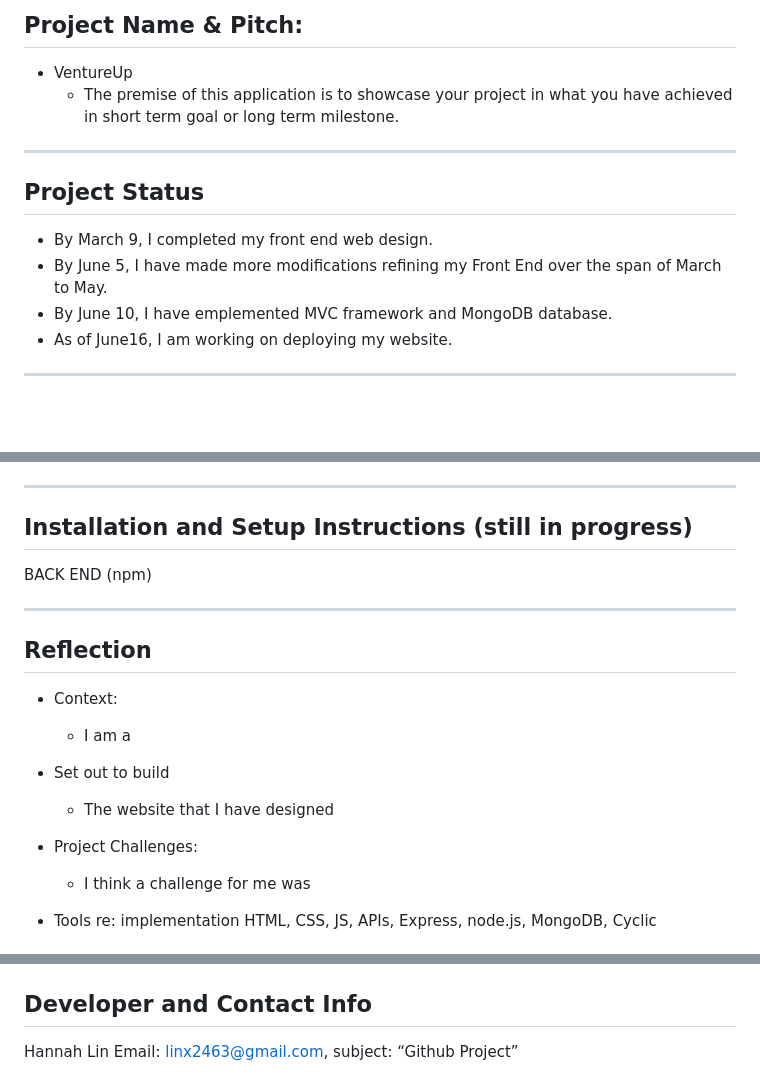
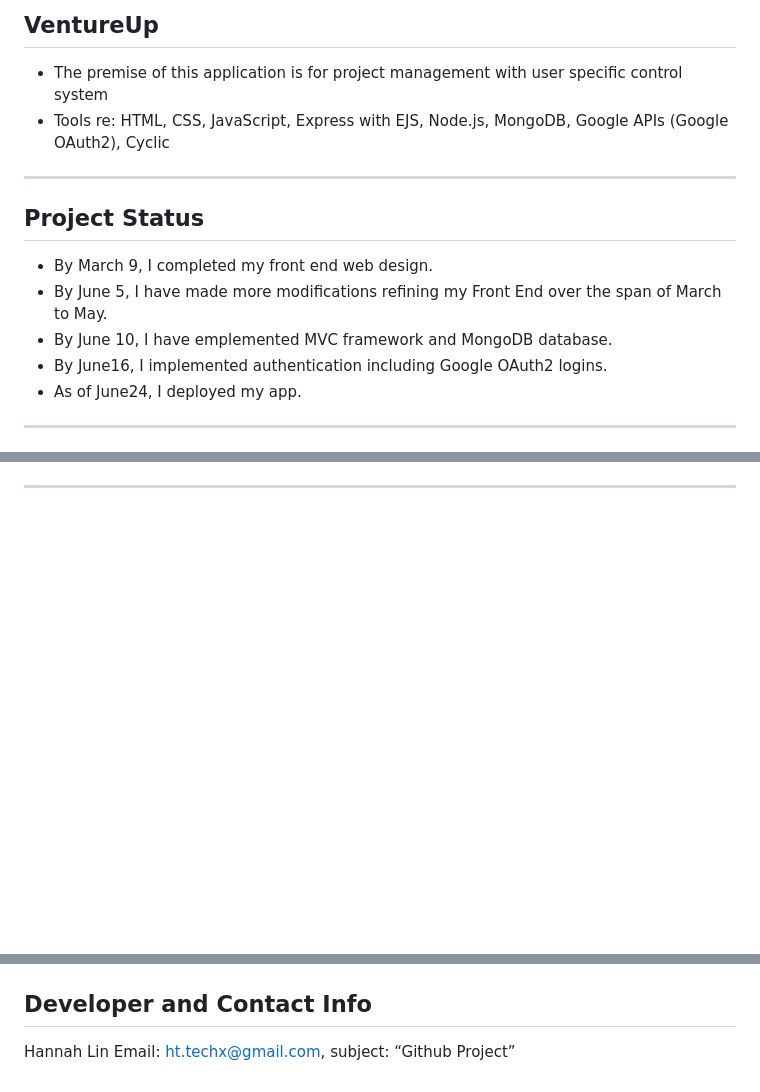
Before and after one commit to ht-l1/VentureUp, a Markdown page: README.md, 3 parts joined by grey strips. GitHub-like rendering; blank space fills up the shorter version.

```diff
--- a/README.md
+++ b/README.md
@@ -7,13 +7,16 @@
 <p align="left">
 </p> -->
 
-## Project Name & Pitch:
-* VentureUp
-    * The premise of this application is to showcase your project in what you have achieved in short term goal or long term milestone.
+## VentureUp
+* The premise of this application is for project management with user specific control system
+* Tools re: HTML, CSS, JavaScript,  Express with EJS, Node.js, MongoDB, Google APIs (Google OAuth2), Cyclic
+
 ___
 ## Project Status
 * By March 9, I completed my front end web design.
 * By June 5, I have made more modifications refining my Front End over the span of March to May.
 * By June 10, I have emplemented MVC framework and MongoDB database.
-* As of June16, I am working on deploying my website.
+* By June16, I implemented authentication including Google OAuth2 logins.
+* As of June24, I deployed my app.
+
 ___
@@ -24,22 +32,17 @@ Screen 2  -->
 ___
-## Installation and Setup Instructions (still in progress)
-BACK END (npm)
+<!-- ## Installation and Setup Instructions
+BACK END (npm)  -->
 <!-- Clone
 Install
 To Run Test Suite
 To Start Server
 To Visit App  -->
-___
-## Reflection
-* Context:
-    * I am a
-
-* Set out to build
-    * The website that I have designed
+<!-- ___ -->
+<!-- ## Reflection
 
 * Project Challenges:
     * I think a challenge for me was
-* Tools re: implementation  HTML, CSS, JS, APIs, Express, node.js, MongoDB, Cyclic
+*  -->
 
 <!-- * Unexpected Obstacles  -->
 
@@ -54,3 +57,3 @@ ___
 ## Developer and Contact Info
 Hannah Lin
-Email: linx2463@gmail.com, subject: “Github Project”
+Email: ht.techx@gmail.com, subject: “Github Project”
```
Also changed, not shown: other parts of README.md (+13 -8 lines).
